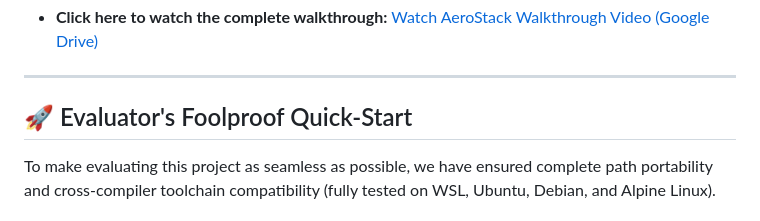
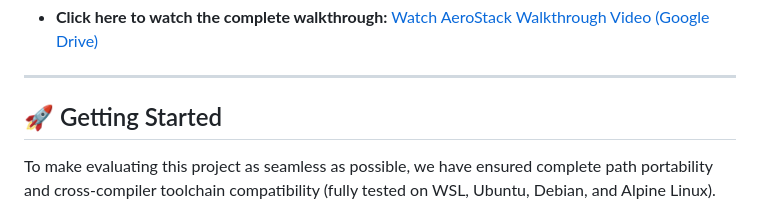
Before and after one commit to bharathd06/AeroStack, a Markdown page: README.md, the part around the change. GitHub-like rendering.

Commit message:
Change 'Evaluator's Foolproof Quick-Start' to 'Getting Started'
Updated section title for clarity and consistency.

```diff
--- a/README.md
+++ b/README.md
@@ -9,7 +9,7 @@ AeroStack is an enterprise-grade static analysis tool built using the LLVM compi
 
 ---
 
-## 🚀 Evaluator's Foolproof Quick-Start
+## 🚀  Getting Started
 
 To make evaluating this project as seamless as possible, we have ensured complete path portability and cross-compiler toolchain compatibility (fully tested on WSL, Ubuntu, Debian, and Alpine Linux).
 
```
